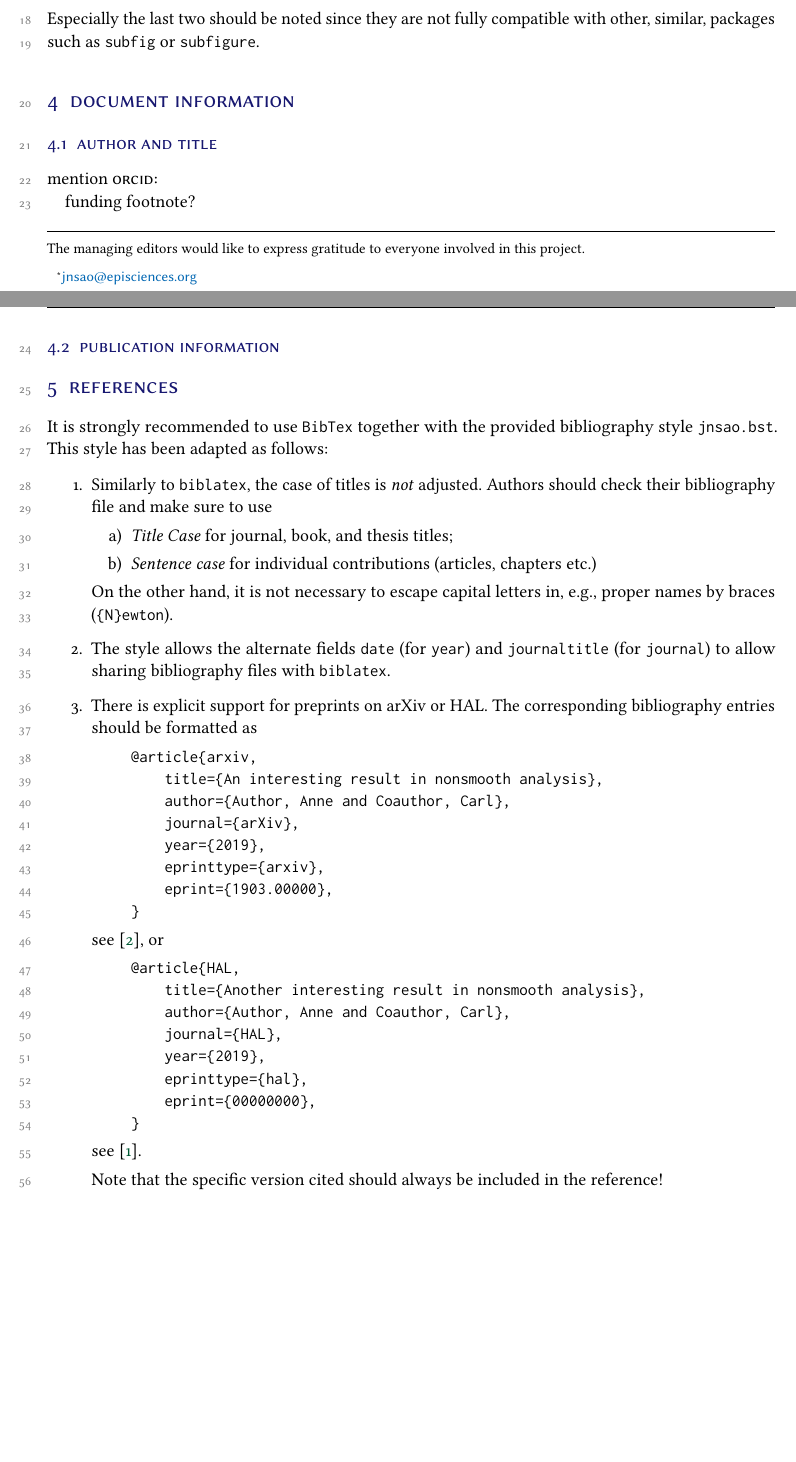
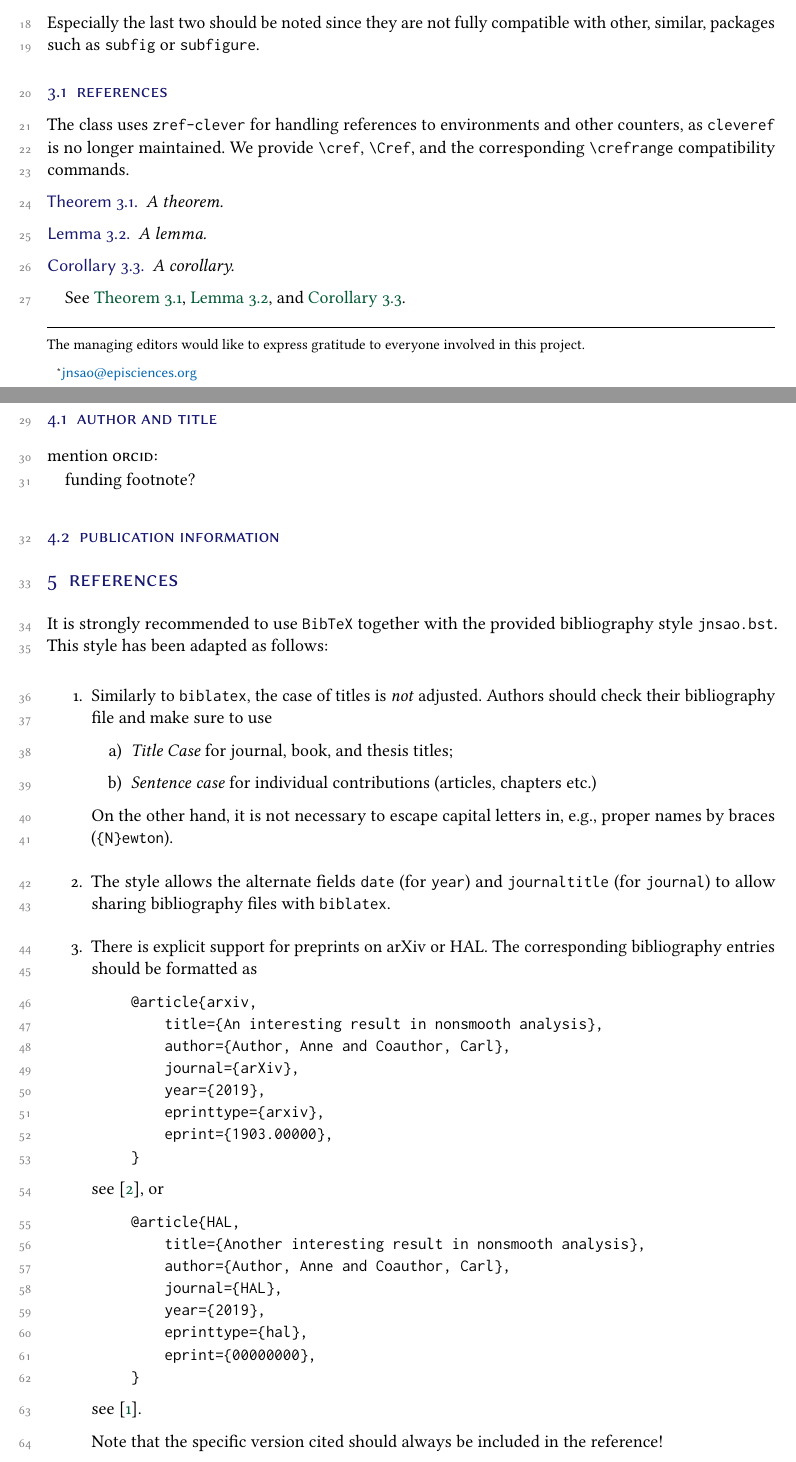
Before and after one commit to JNSAO/template, a LaTeX document (jnsao_template.tex): two parts of pages 1 and 2 of 3, joined at a grey line, cut so that both start at the same text, the shorter picture padded with empty space. Compiled offline with pdfLaTeX.

Commit message:
doc: mention zref

```diff
--- a/jnsao_template.tex
+++ b/jnsao_template.tex
@@ -95,6 +95,22 @@ The \jnsao{} class is built using standard \LaTeX{} classes and styles (\verb!sc
 \end{itemize}
 Especially the last two should be noted since they are not fully compatible with other, similar, packages such as \verb!subfig! or \verb!subfigure!.
 
+\subsection{References}
+
+The class uses \verb!zref-clever! for handling references to environments and other counters, as \verb!cleveref! is no longer maintained. We provide \verb!\cref!, \verb!\Cref!, and the corresponding \verb!\crefrange! compatibility commands.
+
+\begin{theorem}\label{thm}
+    A theorem.
+\end{theorem}
+\begin{lemma}\label{lem}
+    A lemma.
+\end{lemma}
+\begin{corollary}\label{cor}
+    A corollary.
+\end{corollary}
+
+See \cref{thm,lem,cor}.
+
 %%%%%%%%%%%%%%%%%%%%%%%%%%%%%%%%%%%%%%%%%%%%%%%
 \section{Document information}
 %%%%%%%%%%%%%%%%%%%%%%%%%%%%%%%%%%%%%%%%%%%%%%%
@@ -115,7 +131,7 @@ funding footnote?
 \section{References}
 %%%%%%%%%%%%%%%%%%%%%%%%%%%%%%%%%%%%%%%%%%%%%%%
 
-It is strongly recommended to use \verb!BibTex! together with the provided bibliography style \verb!jnsao.bst!. This style has been adapted as follows:
+It is strongly recommended to use \verb!BibTeX! together with the provided bibliography style \verb!jnsao.bst!. This style has been adapted as follows:
 
 \begin{enumerate}
     \item Similarly to \verb!biblatex!, the case of titles is \emph{not} adjusted. Authors should check their bibliography file and make sure to use
```
